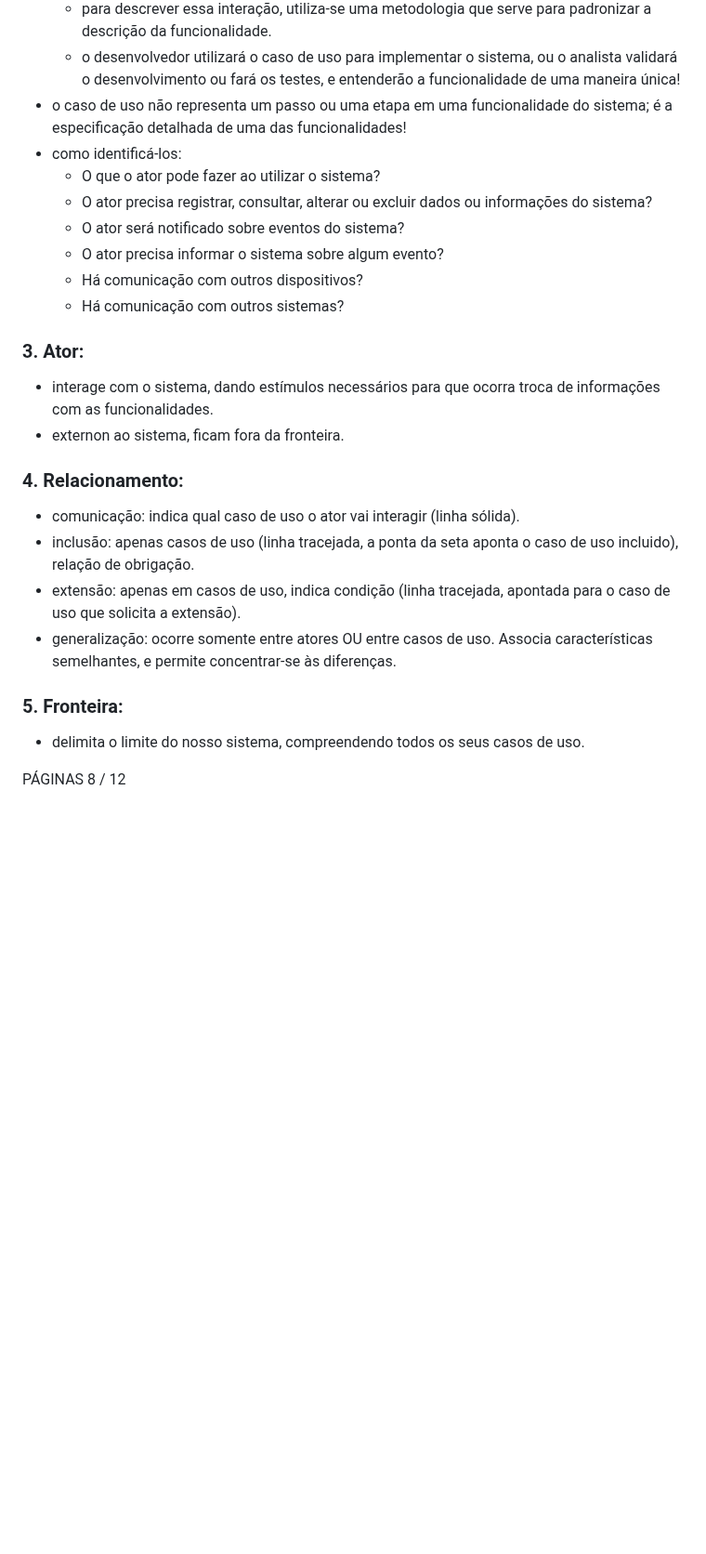
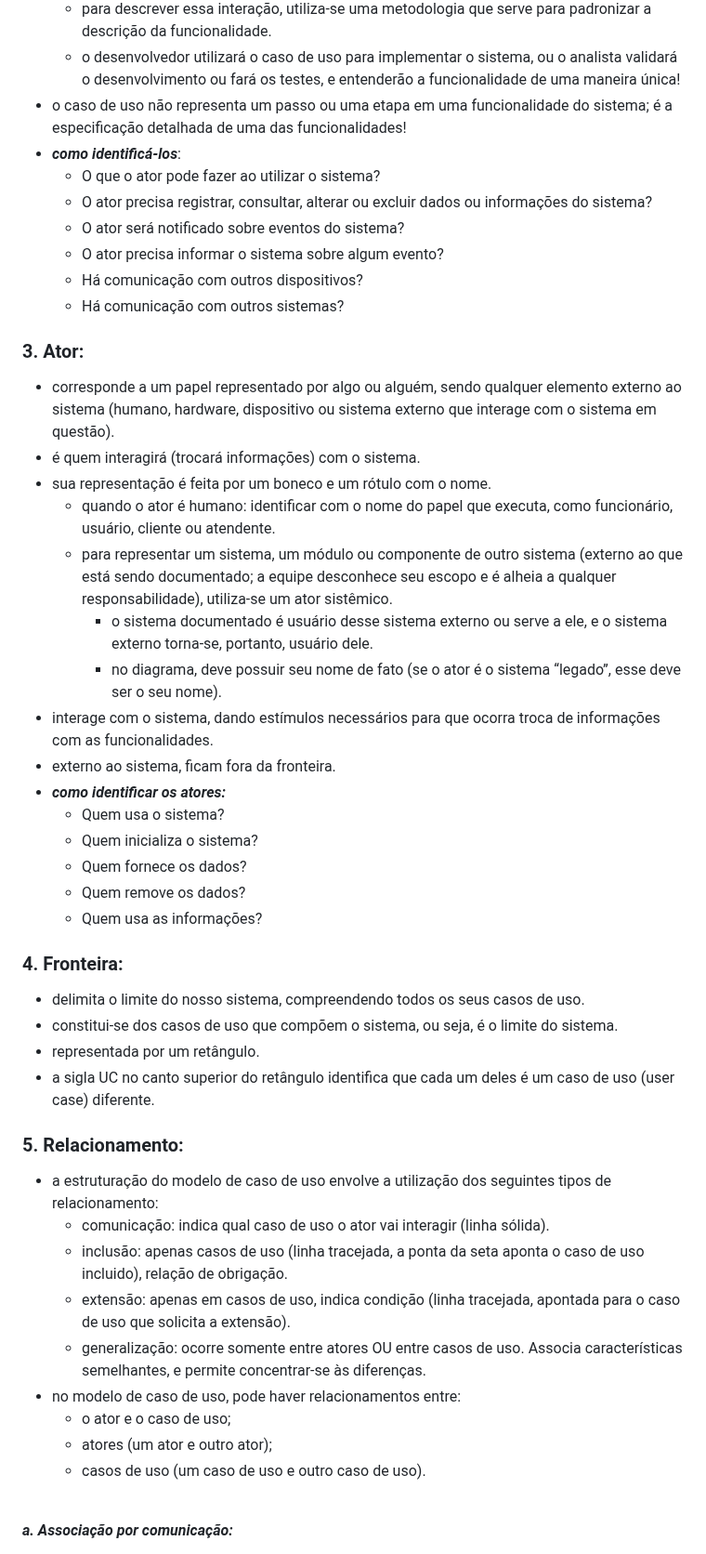
Before and after one commit to monicaquintal/fintech, a Markdown page: fase02/capitulo05.md, the part around one of its changes. Shown at 93% size. Drawn GitHub-style; blank space fills up the shorter version.

Commit message:
Capítulo 05: Entendendo o ponto de vista do usuário. (parte 3)

```diff
--- a/fase02/capitulo05.md
+++ b/fase02/capitulo05.md
@@ -86,7 +86,7 @@ Fluxo(s) de exceção | FE01 - O sistema exibe a mensagem "cerveja indisponível
   - para descrever essa interação, utiliza-se uma metodologia que serve para padronizar a descrição da funcionalidade.
   - o desenvolvedor utilizará o caso de uso para implementar o sistema, ou o analista validará o desenvolvimento ou fará os testes, e entenderão a funcionalidade de uma maneira única!
 - o caso de uso não representa um passo ou uma etapa em uma funcionalidade do sistema; é a especificação detalhada de uma das funcionalidades!
-- como identificá-los:
+- ***como identificá-los***:
   - O que o ator pode fazer ao utilizar o sistema?
   - O ator precisa registrar, consultar, alterar ou excluir dados ou informações do sistema?
   - O ator será notificado sobre eventos do sistema?
@@ -96,18 +96,42 @@ Fluxo(s) de exceção | FE01 - O sistema exibe a mensagem "cerveja indisponível
 
 ### 3. Ator:
 
+- corresponde a um papel representado por algo ou alguém, sendo qualquer elemento externo ao sistema (humano, hardware, dispositivo ou sistema externo que interage com o sistema em questão).
+- é quem interagirá (trocará informações) com o sistema.
+- sua representação é feita por um boneco e um rótulo com o nome.
+  - quando o ator é humano: identificar com o nome do papel que executa, como funcionário, usuário, cliente ou atendente.
+  - para representar um sistema, um módulo ou componente de outro sistema (externo ao que está sendo documentado; a equipe desconhece seu escopo e é alheia a qualquer responsabilidade), utiliza-se um ator sistêmico.
+    - o sistema documentado é usuário desse sistema externo ou serve a ele, e o sistema externo torna-se, portanto, usuário dele.
+    - no diagrama, deve possuir seu nome de fato (se o ator é o sistema “legado”, esse deve ser o seu nome).
 - interage com o sistema, dando estímulos necessários para que ocorra troca de informações com as funcionalidades.
-- externon ao sistema, ficam fora da fronteira.
+- externo ao sistema, ficam fora da fronteira.
+- ***como identificar os atores:***
+  - Quem usa o sistema?
+  - Quem inicializa o sistema?
+  - Quem fornece os dados?
+  - Quem remove os dados?
+  - Quem usa as informações?
 
-### 4. Relacionamento:
-
-- comunicação: indica qual caso de uso o ator vai interagir (linha sólida).
-- inclusão: apenas casos de uso (linha tracejada, a ponta da seta aponta o caso de uso incluido), relação de obrigação.
-- extensão: apenas em casos de uso, indica condição (linha tracejada, apontada para o caso de uso que solicita a extensão).
-- generalização: ocorre somente entre atores OU entre casos de uso. Associa características semelhantes, e permite concentrar-se às diferenças.
-
-### 5. Fronteira:
+### 4. Fronteira:
 
 - delimita o limite do nosso sistema, compreendendo todos os seus casos de uso.
+- constitui-se dos casos de uso que compõem o sistema, ou seja, é o limite do sistema.
+- representada por um retângulo.
+- a sigla UC no canto superior do retângulo identifica que cada um deles é um caso de uso (user case) diferente.
 
-PÁGINAS 8 / 12
+### 5. Relacionamento:
+
+- a estruturação do modelo de caso de uso envolve a utilização dos seguintes tipos de relacionamento:
+  - comunicação: indica qual caso de uso o ator vai interagir (linha sólida).
+  - inclusão: apenas casos de uso (linha tracejada, a ponta da seta aponta o caso de uso incluido), relação de obrigação.
+  - extensão: apenas em casos de uso, indica condição (linha tracejada, apontada para o caso de uso que solicita a extensão).
+  - generalização: ocorre somente entre atores OU entre casos de uso. Associa características semelhantes, e permite concentrar-se às diferenças.
+- no modelo de caso de uso, pode haver relacionamentos entre:
+  - o ator e o caso de uso;
+  - atores (um ator e outro ator);
+  - casos de uso (um caso de uso e outro caso de uso).
+<br>
+
+***a. Associação por comunicação:***
+<br>
+
```
Also changed, not shown: other parts of fase02/capitulo05.md (+16 -0 lines).
